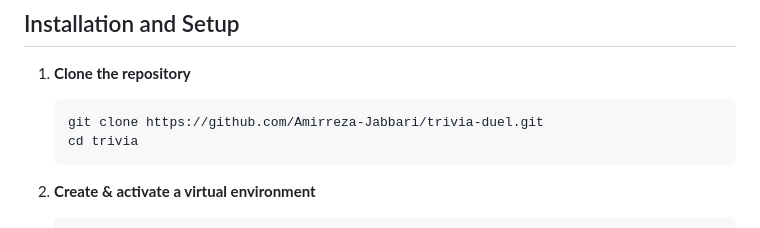
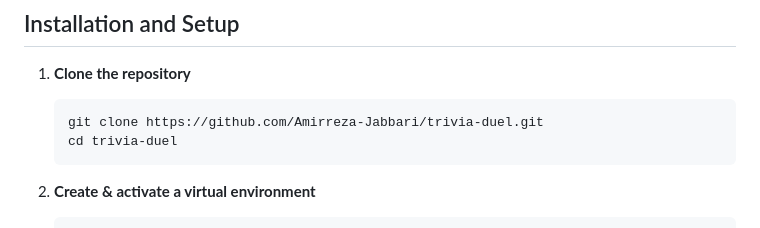
Before and after one commit to Amirreza-Jabbari/trivia-duel, a Markdown page: readme.md, the part around the change. Drawn GitHub-style.

Commit message:
init: Update readme.md

````diff
--- a/readme.md
+++ b/readme.md
@@ -45,7 +45,7 @@ A solution for trivia game, two users can connect to game and select among the q
 1. **Clone the repository**
    ```bash
    git clone https://github.com/Amirreza-Jabbari/trivia-duel.git
-   cd trivia
+   cd trivia-duel
    ```
 
 2. **Create & activate a virtual environment**
````
